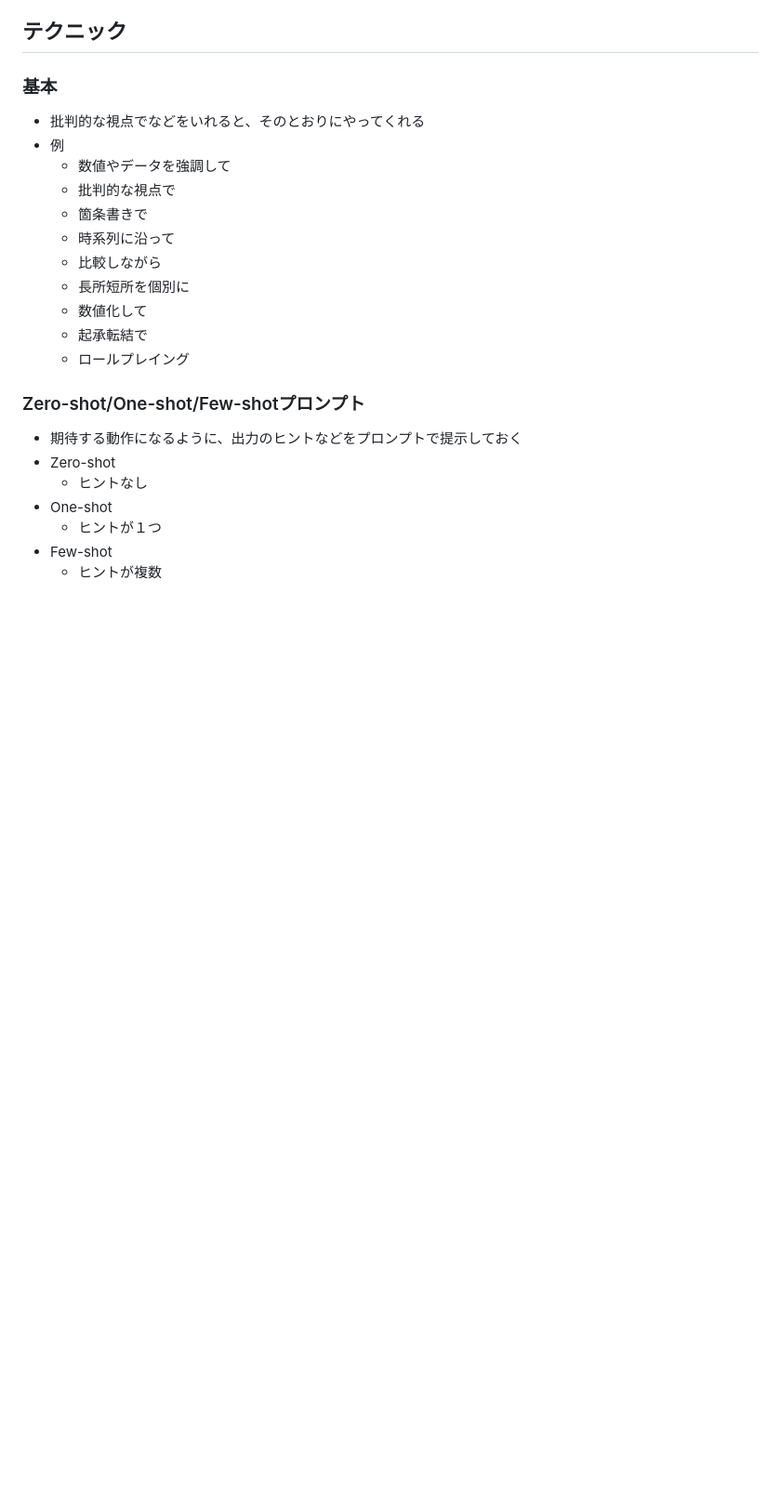
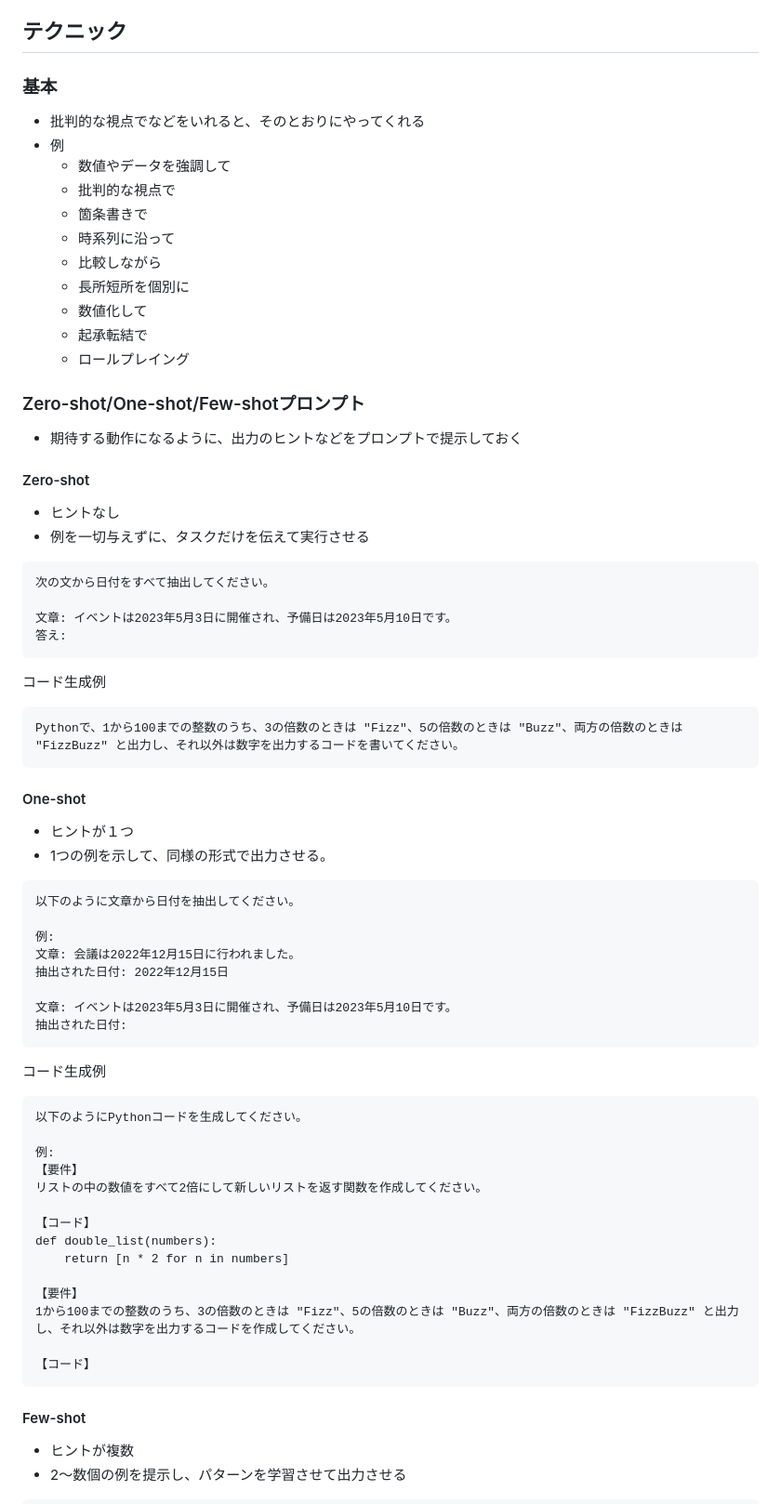
Before and after one commit to hiroaki-suzuki/hiroaki-suzuki.github.io, a Markdown page: tech-notebook/public/プロンプトエンジニアリング.md, the part around the change printed below. Shown: that part at 93% size. Drawn GitHub-style; blank space fills up the shorter version.

````diff
--- a/tech-notebook/public/プロンプトエンジニアリング.md
+++ b/tech-notebook/public/プロンプトエンジニアリング.md
@@ -112,10 +113,56 @@ C:
 
 ### Zero-shot/One-shot/Few-shotプロンプト
 - 期待する動作になるように、出力のヒントなどをプロンプトで提示しておく
-- Zero-shot
-	- ヒントなし
-- One-shot
-	- ヒントが１つ
-- Few-shot
-	- ヒントが複数
 
+#### Zero-shot
+- ヒントなし
+- 例を一切与えずに、タスクだけを伝えて実行させる
+
+```txt
+次の文から日付をすべて抽出してください。
+
+文章: イベントは2023年5月3日に開催され、予備日は2023年5月10日です。
+答え:
+```
+
+コード生成例
+```txt
+Pythonで、1から100までの整数のうち、3の倍数のときは "Fizz"、5の倍数のときは "Buzz"、両方の倍数のときは "FizzBuzz" と出力し、それ以外は数字を出力するコードを書いてください。
+```
+
+#### One-shot
+- ヒントが１つ
+- 1つの例を示して、同様の形式で出力させる。
+
+```txt
+以下のように文章から日付を抽出してください。
+
+例:
+文章: 会議は2022年12月15日に行われました。
+抽出された日付: 2022年12月15日
+
+文章: イベントは2023年5月3日に開催され、予備日は2023年5月10日です。
+抽出された日付:
+```
+
+コード生成例
+```txt
+以下のようにPythonコードを生成してください。
+
+例:
+【要件】
+リストの中の数値をすべて2倍にして新しいリストを返す関数を作成してください。
+
+【コード】
+def double_list(numbers):
+    return [n * 2 for n in numbers]
+
+【要件】
+1から100までの整数のうち、3の倍数のときは "Fizz"、5の倍数のときは "Buzz"、両方の倍数のときは "FizzBuzz" と出力し、それ以外は数字を出力するコードを作成してください。
+
+【コード】
+```
+#### Few-shot
+- ヒントが複数
+- 2〜数個の例を提示し、パターンを学習させて出力させる
+
````
Also changed, not shown: other parts of tech-notebook/public/プロンプトエンジニアリング.md (+37 -0 lines), tech-notebook/public/LLM.md (added, +28 -0 lines).
